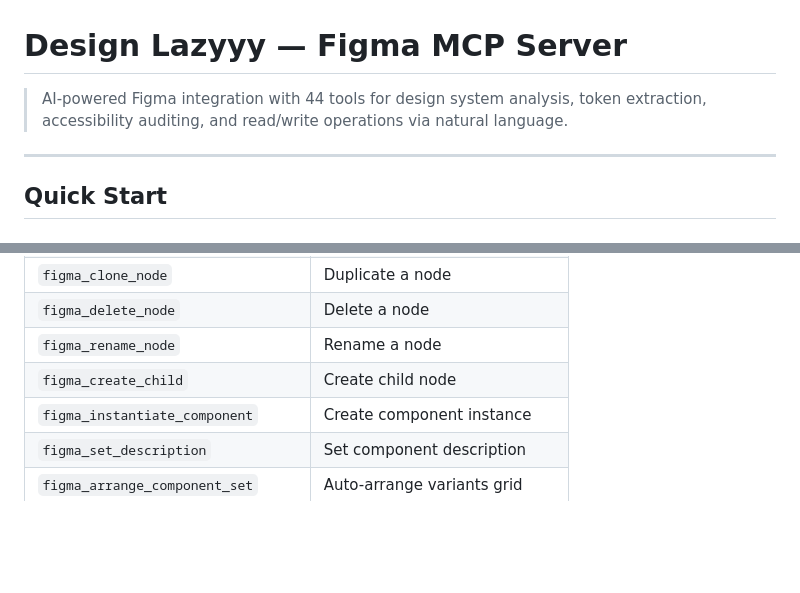
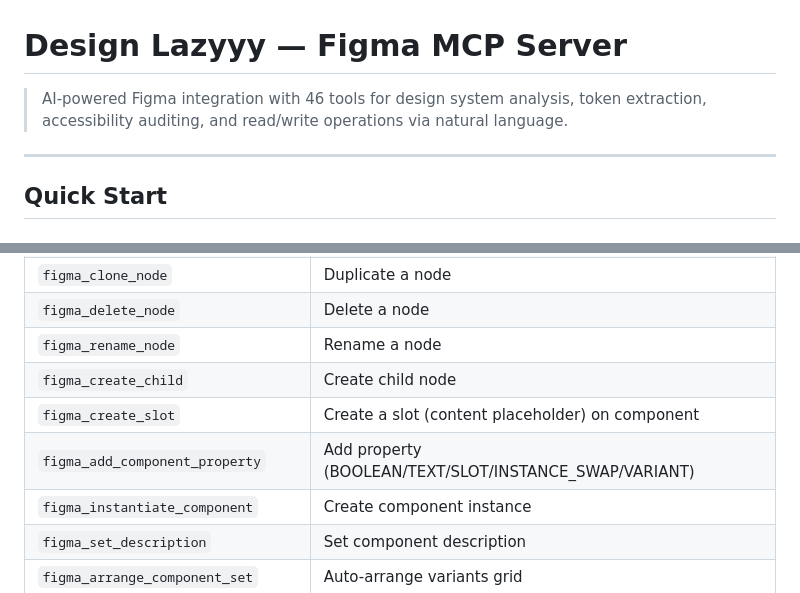
Before and after one commit to plugin87/figma-remote-server, a Markdown page: README.md, 2 parts joined by grey strips. Rendered like a GitHub page; blank space fills up the shorter version.

Commit message:
Update README with slot tools and correct tool count (46)
Co-Authored-By: Claude Opus 4.6 (1M context) <noreply@anthropic.com>

```diff
--- a/README.md
+++ b/README.md
@@ -1,6 +1,6 @@
 # Design Lazyyy — Figma MCP Server
 
-> AI-powered Figma integration with 44 tools for design system analysis, token extraction, accessibility auditing, and read/write operations via natural language.
+> AI-powered Figma integration with 46 tools for design system analysis, token extraction, accessibility auditing, and read/write operations via natural language.
 
 ---
 
@@ -177,6 +177,8 @@ Done! Now you can create/edit nodes, variables, and more via Claude.
 | `figma_delete_node` | Delete a node |
 | `figma_rename_node` | Rename a node |
 | `figma_create_child` | Create child node |
+| `figma_create_slot` | Create a slot (content placeholder) on component |
+| `figma_add_component_property` | Add property (BOOLEAN/TEXT/SLOT/INSTANCE_SWAP/VARIANT) |
 | `figma_instantiate_component` | Create component instance |
 | `figma_set_description` | Set component description |
 | `figma_arrange_component_set` | Auto-arrange variants grid |
```
